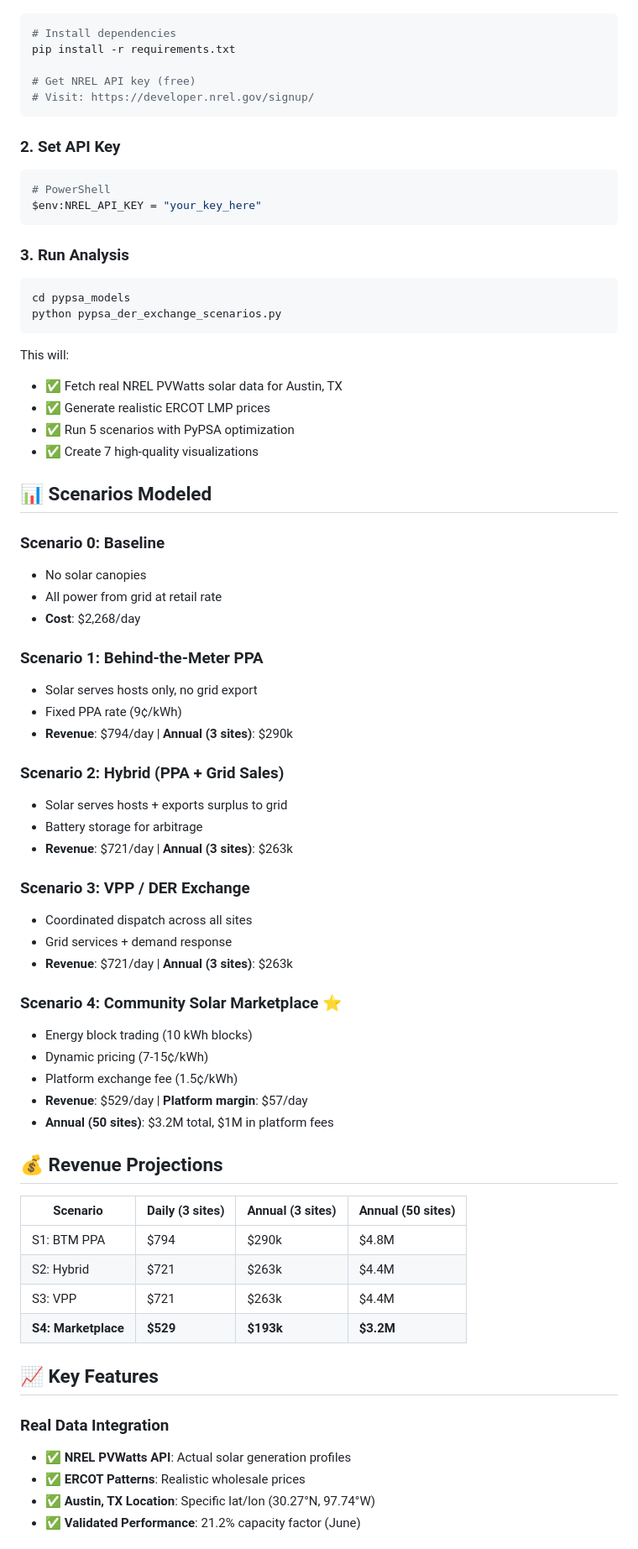
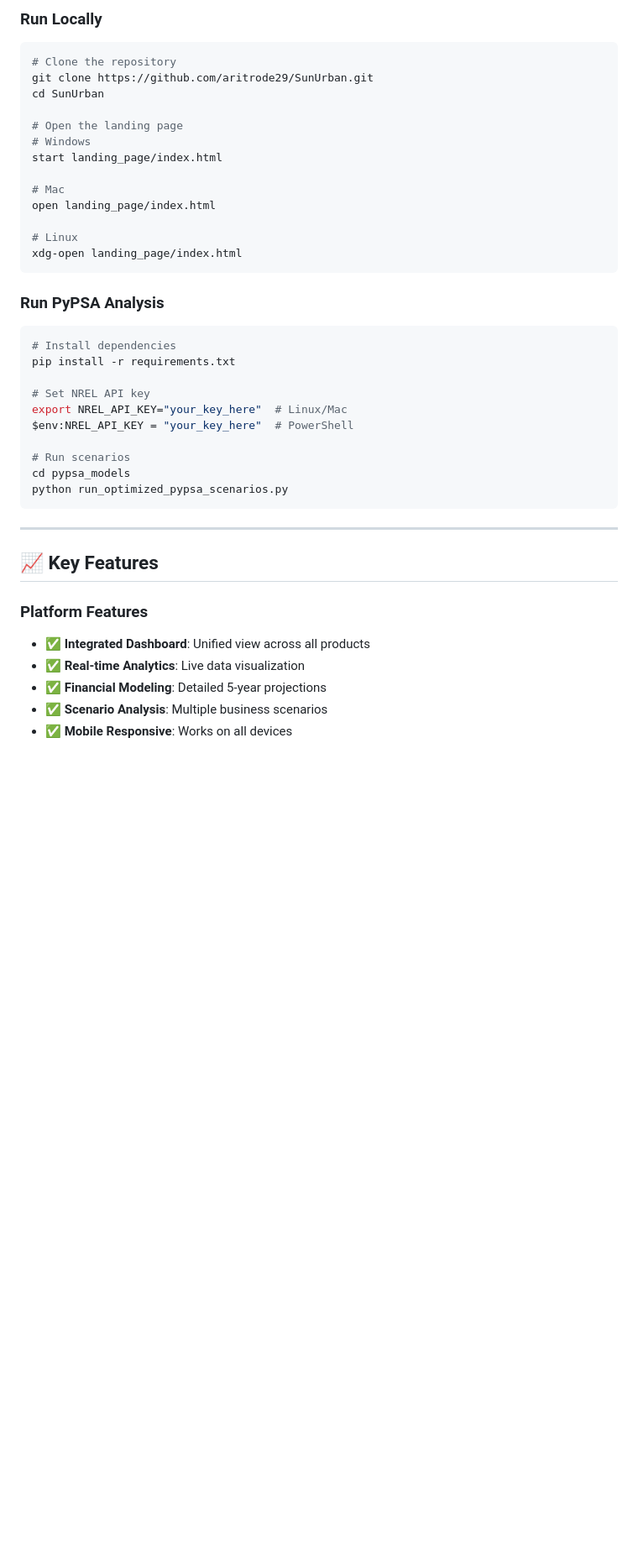
Before and after one commit to aritrode29/SunUrban, a Markdown page: README.md, the part around one of its changes. Shown at 84% size. GitHub-like rendering; blank space fills up the shorter version.

````diff
--- a/README.md
+++ b/README.md
@@ -59,75 +165,43 @@ LandingPage_SunnyGrids/
 
+### Run Locally
+```bash
+# Clone the repository
+git clone https://github.com/aritrode29/SunUrban.git
+cd SunUrban
+
+# Open the landing page
+# Windows
+start landing_page/index.html
+
+# Mac
+open landing_page/index.html
+
+# Linux
+xdg-open landing_page/index.html
+```
+
+### Run PyPSA Analysis
 ```bash
 # Install dependencies
 pip install -r requirements.txt
 
-# Get NREL API key (free)
-# Visit: https://developer.nrel.gov/signup/
+# Set NREL API key
+export NREL_API_KEY="your_key_here"  # Linux/Mac
+$env:NREL_API_KEY = "your_key_here"  # PowerShell
+
+# Run scenarios
+cd pypsa_models
+python run_optimized_pypsa_scenarios.py
 ```
 
-### 2. Set API Key
-
-```powershell
-# PowerShell
-$env:NREL_API_KEY = "your_key_here"
-```
-
-### 3. Run Analysis
-
-```bash
-cd pypsa_models
-python pypsa_der_exchange_scenarios.py
-```
-
-This will:
-- ✅ Fetch real NREL PVWatts solar data for Austin, TX
-- ✅ Generate realistic ERCOT LMP prices
-- ✅ Run 5 scenarios with PyPSA optimization
-- ✅ Create 7 high-quality visualizations
-
-## 📊 Scenarios Modeled
-
-### Scenario 0: Baseline
-- No solar canopies
-- All power from grid at retail rate
-- **Cost**: $2,268/day
-
-### Scenario 1: Behind-the-Meter PPA
-- Solar serves hosts only, no grid export
-- Fixed PPA rate (9¢/kWh)
-- **Revenue**: $794/day | **Annual (3 sites)**: $290k
-
-### Scenario 2: Hybrid (PPA + Grid Sales)
-- Solar serves hosts + exports surplus to grid
-- Battery storage for arbitrage
-- **Revenue**: $721/day | **Annual (3 sites)**: $263k
-
-### Scenario 3: VPP / DER Exchange
-- Coordinated dispatch across all sites
-- Grid services + demand response
-- **Revenue**: $721/day | **Annual (3 sites)**: $263k
-
-### Scenario 4: Community Solar Marketplace ⭐
-- Energy block trading (10 kWh blocks)
-- Dynamic pricing (7-15¢/kWh)
-- Platform exchange fee (1.5¢/kWh)
-- **Revenue**: $529/day | **Platform margin**: $57/day
-- **Annual (50 sites)**: $3.2M total, $1M in platform fees
-
-## 💰 Revenue Projections
-
-| Scenario | Daily (3 sites) | Annual (3 sites) | Annual (50 sites) |
-|----------|----------------|------------------|-------------------|
-| S1: BTM PPA | $794 | $290k | $4.8M |
-| S2: Hybrid | $721 | $263k | $4.4M |
-| S3: VPP | $721 | $263k | $4.4M |
-| **S4: Marketplace** | **$529** | **$193k** | **$3.2M** |
+---
 
 ## 📈 Key Features
 
-### Real Data Integration
-- ✅ **NREL PVWatts API**: Actual solar generation profiles
-- ✅ **ERCOT Patterns**: Realistic wholesale prices
-- ✅ **Austin, TX Location**: Specific lat/lon (30.27°N, 97.74°W)
-- ✅ **Validated Performance**: 21.2% capacity factor (June)
+### Platform Features
+- ✅ **Integrated Dashboard**: Unified view across all products
+- ✅ **Real-time Analytics**: Live data visualization
+- ✅ **Financial Modeling**: Detailed 5-year projections
+- ✅ **Scenario Analysis**: Multiple business scenarios
+- ✅ **Mobile Responsive**: Works on all devices
 
````
Also changed, not shown: other parts of README.md (+186 -164 lines).
